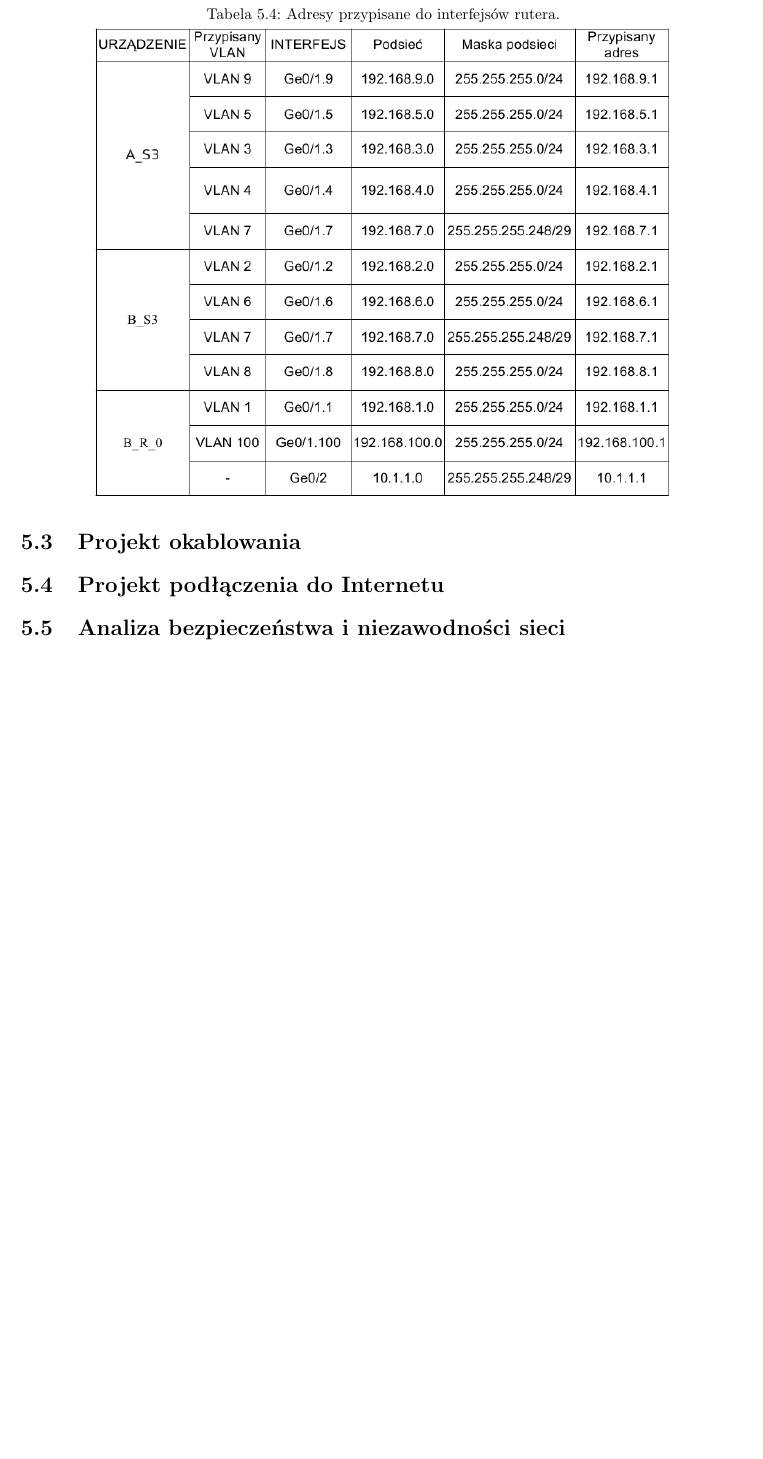
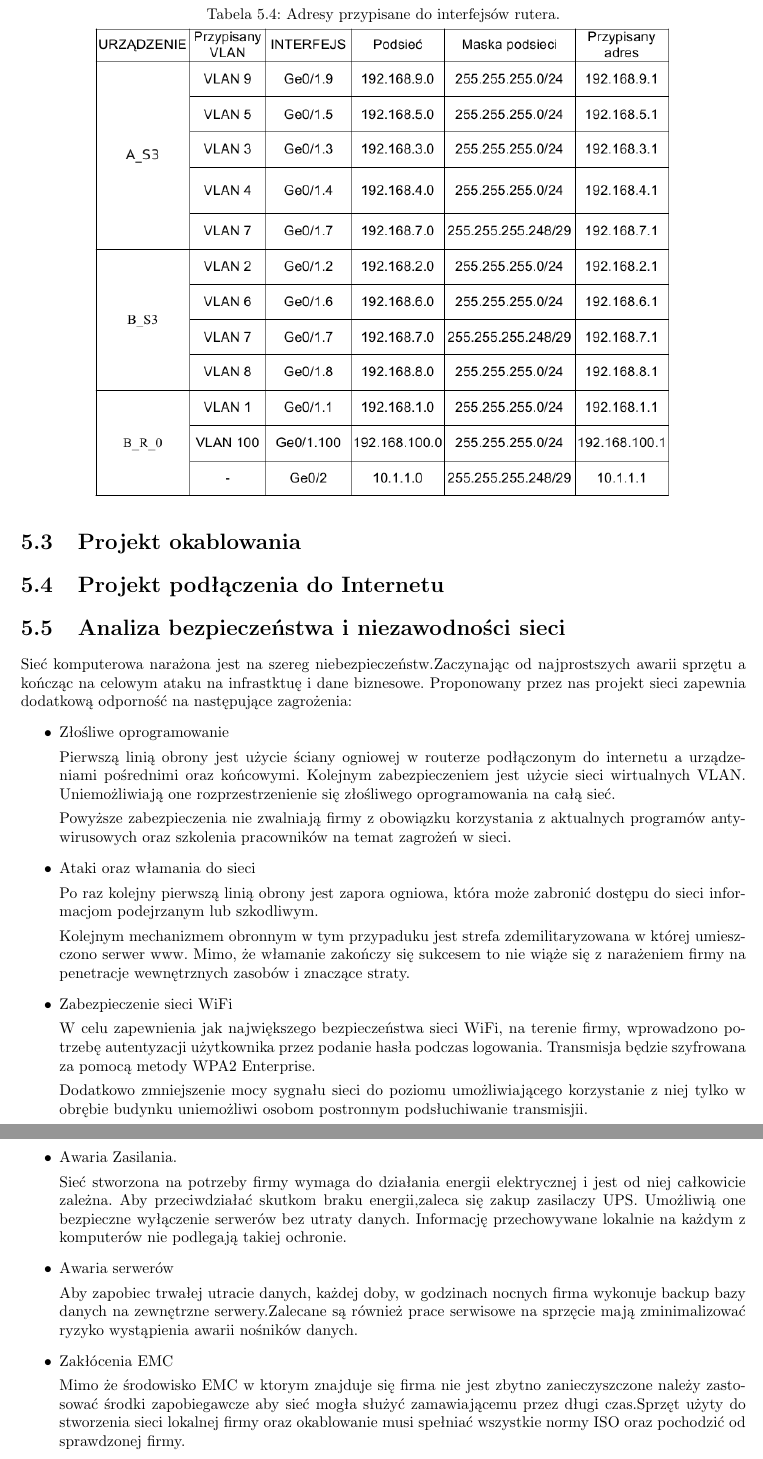
Before and after one commit to unfr3sh/lokal, a LaTeX document (projekt lokalne sieci.tex): part of page 17 of 17 before the commit and two parts of pages 17 and 18 of 18 after it, the two joined at a grey line, cut so that both start at the same text, the shorter picture padded with empty space. Compiled offline with pdfLaTeX.

Commit message:
dodano analize bezpieczeństwa sieci

```diff
--- a/projekt lokalne sieci.tex
+++ b/projekt lokalne sieci.tex
@@ -435,4 +433,59 @@ intuicyjne.
 
 \section{Projekt okablowania}
 \section{Projekt podłączenia do Internetu}
+
 \section{Analiza bezpieczeństwa i niezawodności sieci}
+Sieć komputerowa narażona jest na szereg niebezpieczeństw.Zaczynając od
+najprostszych awarii sprzętu a kończąc na celowym ataku na infrastktuę i dane biznesowe.
+Proponowany przez nas projekt sieci zapewnia dodatkową odporność na następujące zagrożenia:
+\begin{itemize}
+
+
+\item{Złośliwe oprogramowanie}
+
+Pierwszą linią obrony jest użycie ściany ogniowej
+w routerze podłączonym do internetu a urządzeniami pośrednimi oraz
+końcowymi. Kolejnym  zabezpieczeniem
+jest użycie sieci wirtualnych VLAN. Uniemożliwiają one rozprzestrzenienie się złośliwego oprogramowania na całą sieć.
+
+Powyższe zabezpieczenia nie zwalniają firmy z obowiązku korzystania z
+aktualnych programów antywirusowych oraz szkolenia pracowników na temat zagrożeń w sieci.
+
+\item {Ataki oraz włamania do sieci}
+
+Po raz kolejny pierwszą linią obrony jest zapora ogniowa,
+która może zabronić dostępu do sieci informacjom podejrzanym lub
+szkodliwym.
+
+Kolejnym mechanizmem obronnym w tym przypaduku jest strefa zdemilitaryzowana w której umieszczono serwer www.
+Mimo, że  włamanie zakończy się sukcesem to nie wiąże się z
+narażeniem firmy na penetracje wewnętrznych zasobów i znaczące straty.
+
+\item {Zabezpieczenie sieci  WiFi}
+
+W celu zapewnienia jak największego bezpieczeństwa sieci
+WiFi, na terenie firmy, wprowadzono potrzebę autentyzacji
+użytkownika przez podanie hasła podczas logowania. Transmisja będzie szyfrowana za pomocą metody WPA2 Enterprise.
+
+Dodatkowo zmniejszenie mocy sygnału sieci do poziomu umożliwiającego korzystanie z niej tylko w obrębie budynku
+uniemożliwi osobom postronnym podsłuchiwanie transmisjii.
+
+\item Awaria Zasilania.
+
+Sieć stworzona na potrzeby firmy wymaga do działania energii
+elektrycznej i jest od niej całkowicie zależna. Aby przeciwdziałać skutkom braku energii,zaleca się zakup zasilaczy UPS.
+Umożliwią one bezpieczne wyłączenie serwerów bez utraty danych. Informację przechowywane lokalnie na
+każdym z komputerów nie podlegają takiej ochronie.
+
+\item {Awaria serwerów}
+
+Aby zapobiec trwałej utracie danych, każdej doby, w godzinach nocnych firma wykonuje backup bazy danych na
+zewnętrzne serwery.Zalecane są również prace serwisowe na  sprzęcie
+mają zminimalizować ryzyko wystąpienia awarii nośników danych.
+
+\item {Zakłócenia EMC}
+
+Mimo że środowisko EMC w ktorym znajduje się firma nie jest zbytno zanieczyszczone należy zastosować środki zapobiegawcze
+aby sieć mogła służyć zamawiającemu przez długi czas.Sprzęt użyty do
+stworzenia sieci lokalnej firmy oraz okablowanie musi spełniać wszystkie normy ISO
+oraz pochodzić od sprawdzonej firmy.
```
Also changed, not shown: projekt lokalne sieci.pdf, projekt lokalne sieci.tex (16 more changed lines).
